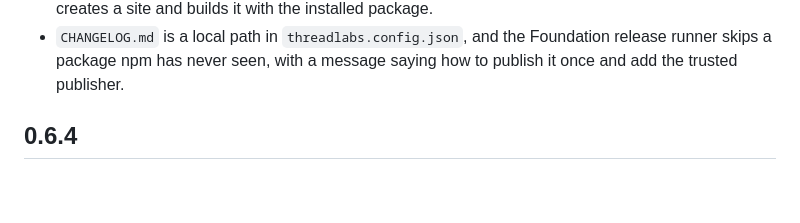
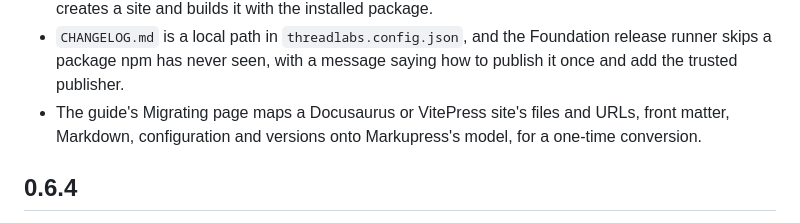
Before and after one commit to threadlabs-studio/markupress, a Markdown page: CHANGELOG.md, the part around the change. GitHub-like rendering; blank space fills up the shorter version.

Commit message:
docs: migrating from Docusaurus and VitePress (#54)

```diff
--- a/CHANGELOG.md
+++ b/CHANGELOG.md
@@ -18,6 +18,7 @@ All notable changes to this project will be documented in this file.
 - The guide links a site's components from `app/components/` by their path from the project root, `@/app/components/counter.html`, as HTMLKit pages do, and `examples/site` keeps its component there. `@/` in a Markdown page's `<link rel="component">` resolves in development and builds, at the root and under `/v/<id>/`.
 - `npm create markupress@latest <folder>` starts a site from `create-markupress`, a package in `packages/create-markupress` that shares Markupress's version and releases with it: a home page, two guide pages, a component in `app/components/` linked with `@/`, a footer and `markupress.config.ts`. Its `package.json` depends on this Markupress release and the HTML Next and Looma releases Markupress pins, and a folder that already has files is refused. A test packs it, creates a site and builds it with the installed package.
 - `CHANGELOG.md` is a local path in `threadlabs.config.json`, and the Foundation release runner skips a package npm has never seen, with a message saying how to publish it once and add the trusted publisher.
+- The guide's Migrating page maps a Docusaurus or VitePress site's files and URLs, front matter, Markdown, configuration and versions onto Markupress's model, for a one-time conversion.
 
 ## 0.6.4
 
```
Also changed, not shown: docs/plans/2026-10-14-markupress-1.0-definition.md (+1 -1 lines), 1 other file.
